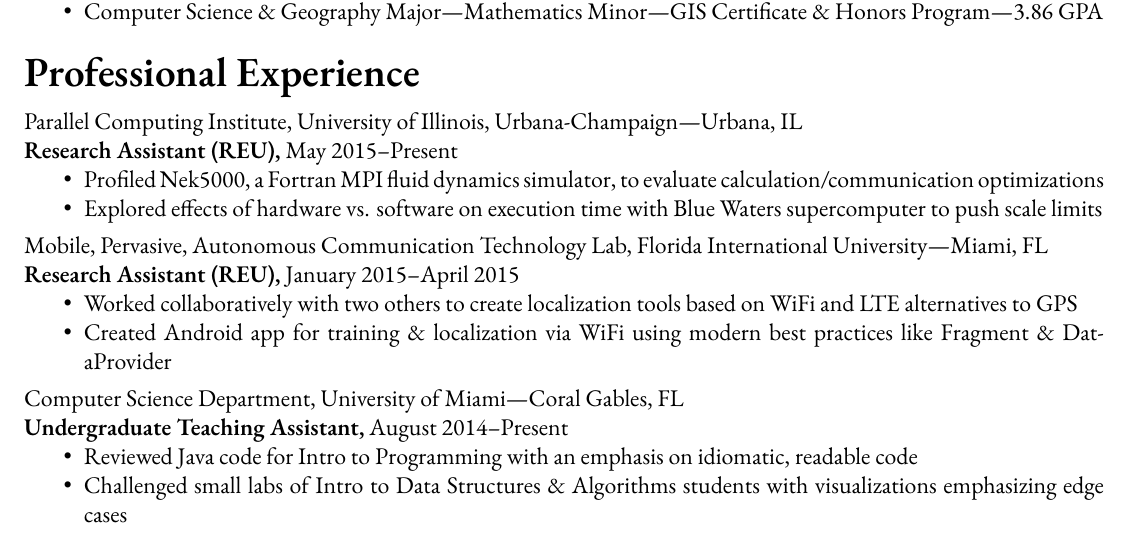
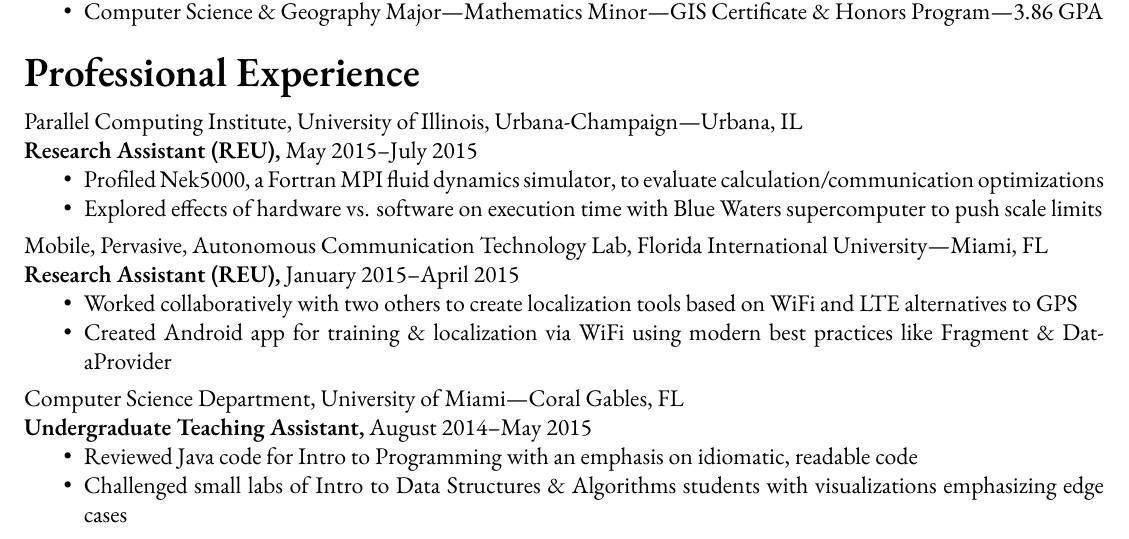
Before and after one commit to oychang/cv, a LaTeX CV (resume-oliver-chang.tex): part of the page, cut so that both start at the same text. Compiled offline with XeLaTeX; a missing font is replaced by an installed copy or a similar font.

Commit message:
Update end dates on TAship and POP.

```diff
--- a/resume-oliver-chang.tex
+++ b/resume-oliver-chang.tex
@@ -41,7 +41,7 @@
 \section*{Professional Experience}
 
 Parallel Computing Institute, University of Illinois, Urbana-Champaign---Urbana, IL\\
-\textbf{Research Assistant (REU),} May 2015--Present
+\textbf{Research Assistant (REU),} May 2015--July 2015
 \begin{itemize}
   \item Profiled Nek5000, a Fortran MPI fluid dynamics simulator, to evaluate calculation/communication optimizations
   \item Explored effects of hardware vs. software on execution time with Blue Waters supercomputer to push scale limits
@@ -59,7 +59,7 @@
 \vskip 1.5mm
 
 Computer Science Department, University of Miami---Coral Gables, FL\\
-\textbf{Undergraduate Teaching Assistant,} August 2014--Present
+\textbf{Undergraduate Teaching Assistant,} August 2014--May 2015
 \begin{itemize}
   \item Reviewed Java code for Intro to Programming with an emphasis on idiomatic, readable code
   \item Challenged small labs of Intro to Data Structures \& Algorithms students with visualizations emphasizing edge cases
```
Also changed, not shown: resume-oliver-chang.pdf.
